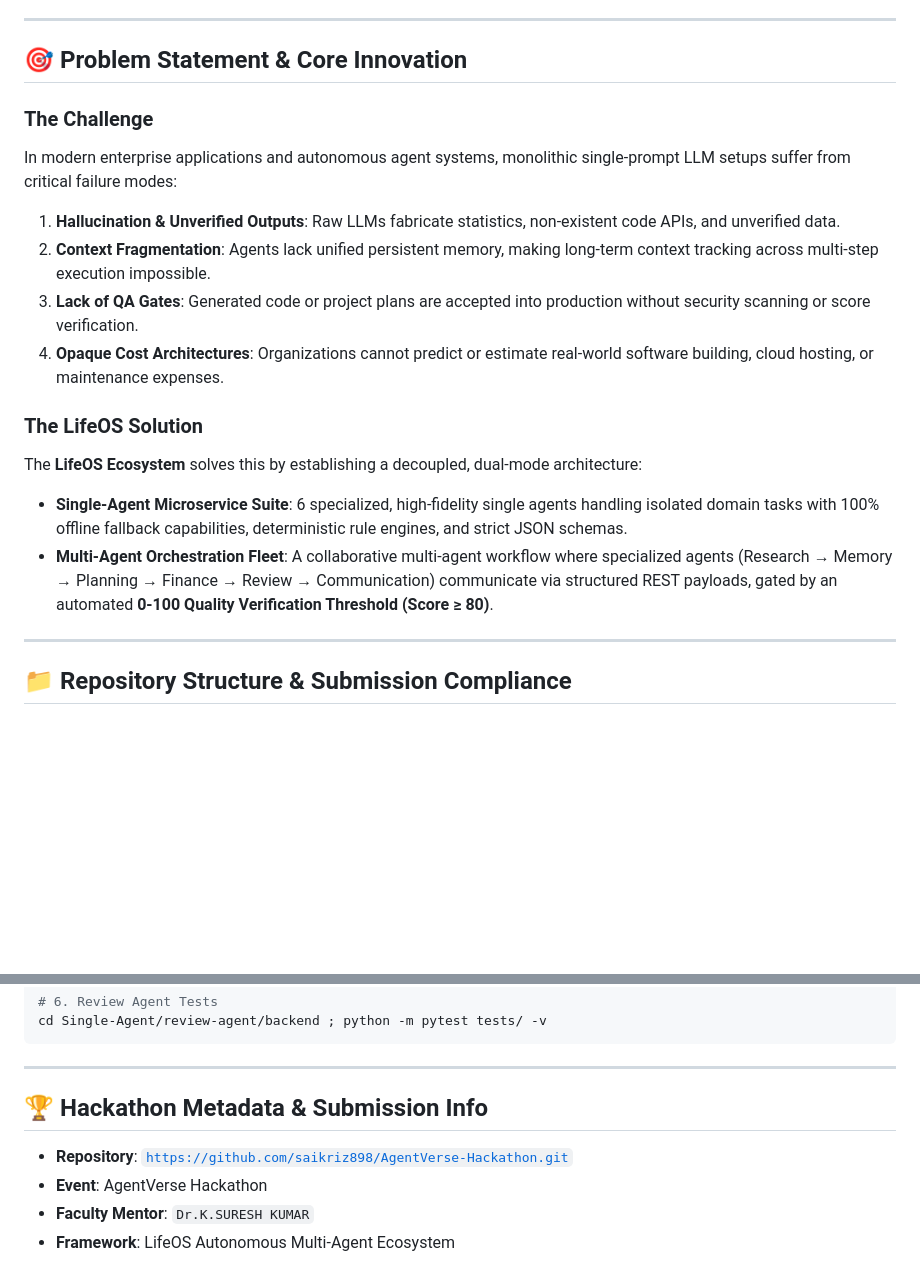
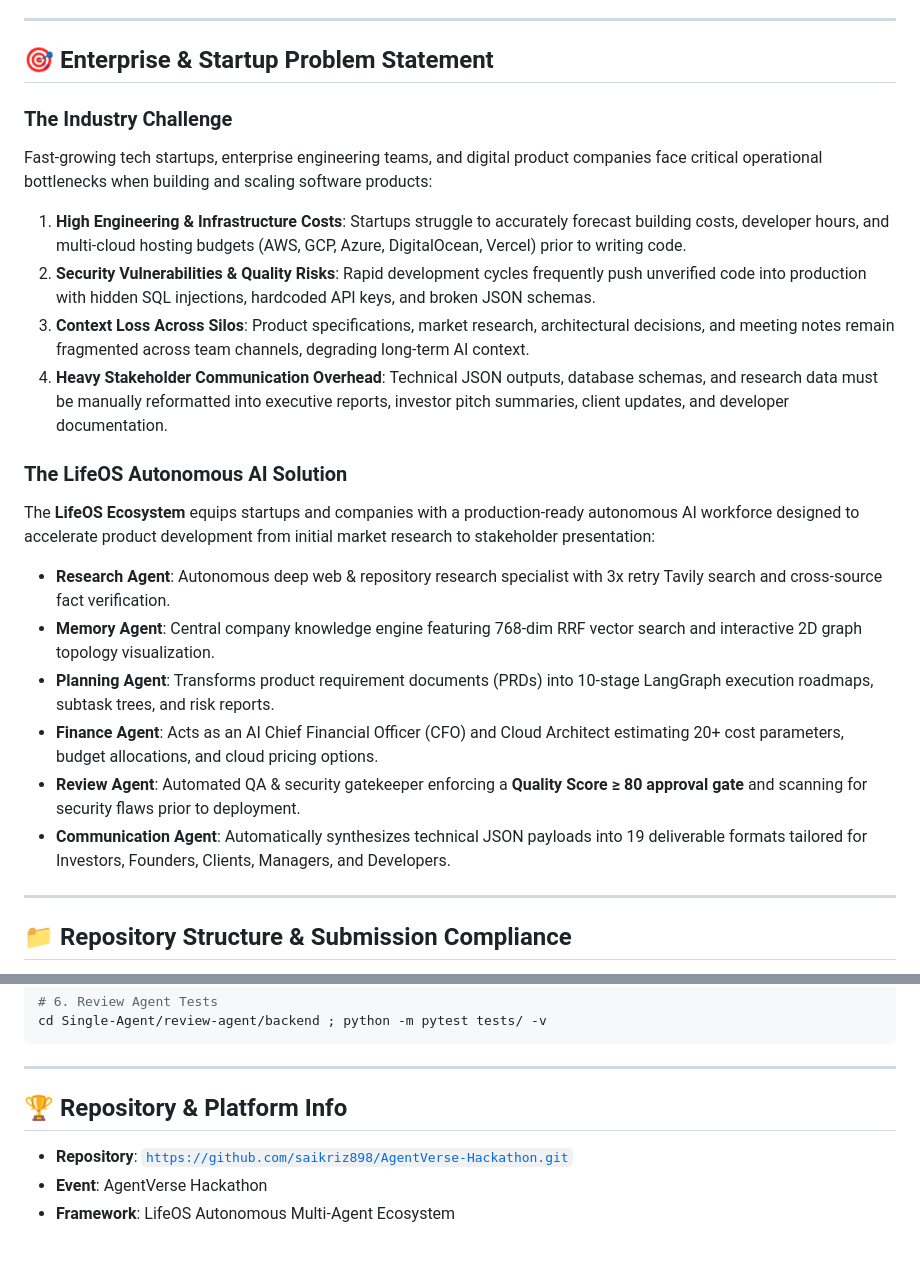
Before and after one commit to saikriz898/AgentVerse-Hackathon, a Markdown page: README.md, 2 parts joined by grey strips. Rendered like a GitHub page; blank space fills up the shorter version.

Commit message:
Docs: Reframe problem statement for startup product engineering and remove faculty mentor references

```diff
--- a/README.md
+++ b/README.md
@@ -14,19 +14,23 @@
 
 ---
 
-## 🎯 Problem Statement & Core Innovation
+## 🎯 Enterprise & Startup Problem Statement
 
-### The Challenge
-In modern enterprise applications and autonomous agent systems, monolithic single-prompt LLM setups suffer from critical failure modes:
-1. **Hallucination & Unverified Outputs**: Raw LLMs fabricate statistics, non-existent code APIs, and unverified data.
-2. **Context Fragmentation**: Agents lack unified persistent memory, making long-term context tracking across multi-step execution impossible.
-3. **Lack of QA Gates**: Generated code or project plans are accepted into production without security scanning or score verification.
-4. **Opaque Cost Architectures**: Organizations cannot predict or estimate real-world software building, cloud hosting, or maintenance expenses.
+### The Industry Challenge
+Fast-growing tech startups, enterprise engineering teams, and digital product companies face critical operational bottlenecks when building and scaling software products:
+1. **High Engineering & Infrastructure Costs**: Startups struggle to accurately forecast building costs, developer hours, and multi-cloud hosting budgets (AWS, GCP, Azure, DigitalOcean, Vercel) prior to writing code.
+2. **Security Vulnerabilities & Quality Risks**: Rapid development cycles frequently push unverified code into production with hidden SQL injections, hardcoded API keys, and broken JSON schemas.
+3. **Context Loss Across Silos**: Product specifications, market research, architectural decisions, and meeting notes remain fragmented across team channels, degrading long-term AI context.
+4. **Heavy Stakeholder Communication Overhead**: Technical JSON outputs, database schemas, and research data must be manually reformatted into executive reports, investor pitch summaries, client updates, and developer documentation.
 
-### The LifeOS Solution
-The **LifeOS Ecosystem** solves this by establishing a decoupled, dual-mode architecture:
-- **Single-Agent Microservice Suite**: 6 specialized, high-fidelity single agents handling isolated domain tasks with 100% offline fallback capabilities, deterministic rule engines, and strict JSON schemas.
-- **Multi-Agent Orchestration Fleet**: A collaborative multi-agent workflow where specialized agents (Research &rarr; Memory &rarr; Planning &rarr; Finance &rarr; Review &rarr; Communication) communicate via structured REST payloads, gated by an automated **0-100 Quality Verification Threshold (Score &ge; 80)**.
+### The LifeOS Autonomous AI Solution
+The **LifeOS Ecosystem** equips startups and companies with a production-ready autonomous AI workforce designed to accelerate product development from initial market research to stakeholder presentation:
+- **Research Agent**: Autonomous deep web & repository research specialist with 3x retry Tavily search and cross-source fact verification.
+- **Memory Agent**: Central company knowledge engine featuring 768-dim RRF vector search and interactive 2D graph topology visualization.
+- **Planning Agent**: Transforms product requirement documents (PRDs) into 10-stage LangGraph execution roadmaps, subtask trees, and risk reports.
+- **Finance Agent**: Acts as an AI Chief Financial Officer (CFO) and Cloud Architect estimating 20+ cost parameters, budget allocations, and cloud pricing options.
+- **Review Agent**: Automated QA & security gatekeeper enforcing a **Quality Score &ge; 80 approval gate** and scanning for security flaws prior to deployment.
+- **Communication Agent**: Automatically synthesizes technical JSON payloads into 19 deliverable formats tailored for Investors, Founders, Clients, Managers, and Developers.
 
 ---
 
@@ -228,9 +232,8 @@ cd Single-Agent/review-agent/backend ; python -m pytest tests/ -v
 
 ---
 
-## 🏆 Hackathon Metadata & Submission Info
+## 🏆 Repository & Platform Info
 
 - **Repository**: [`https://github.com/saikriz898/AgentVerse-Hackathon.git`](https://github.com/saikriz898/AgentVerse-Hackathon.git)
 - **Event**: AgentVerse Hackathon
-- **Faculty Mentor**: `Dr.K.SURESH KUMAR`
 - **Framework**: LifeOS Autonomous Multi-Agent Ecosystem
```
Also changed, not shown: Single-Agent/README.md (+0 -1 lines).
